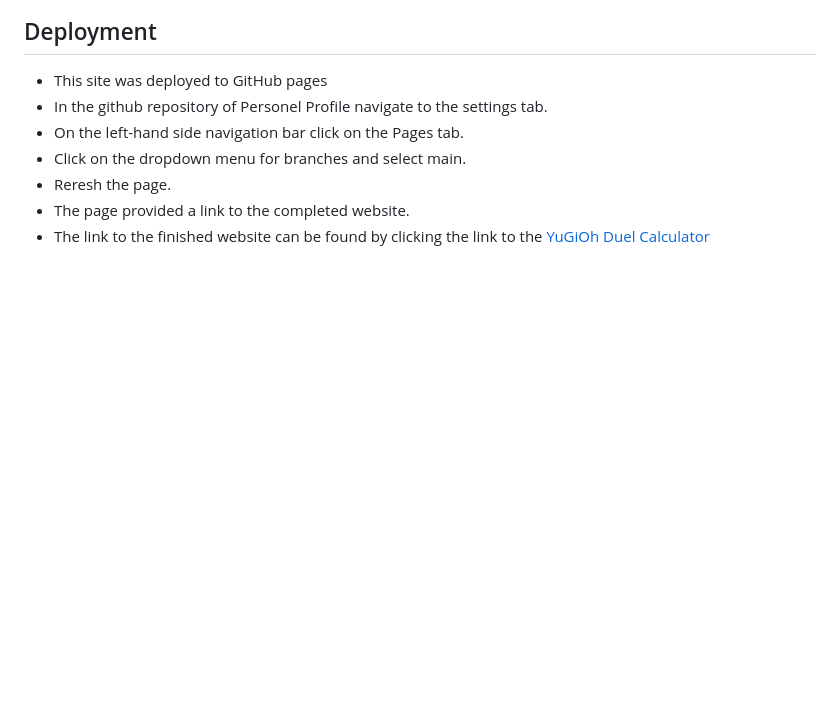
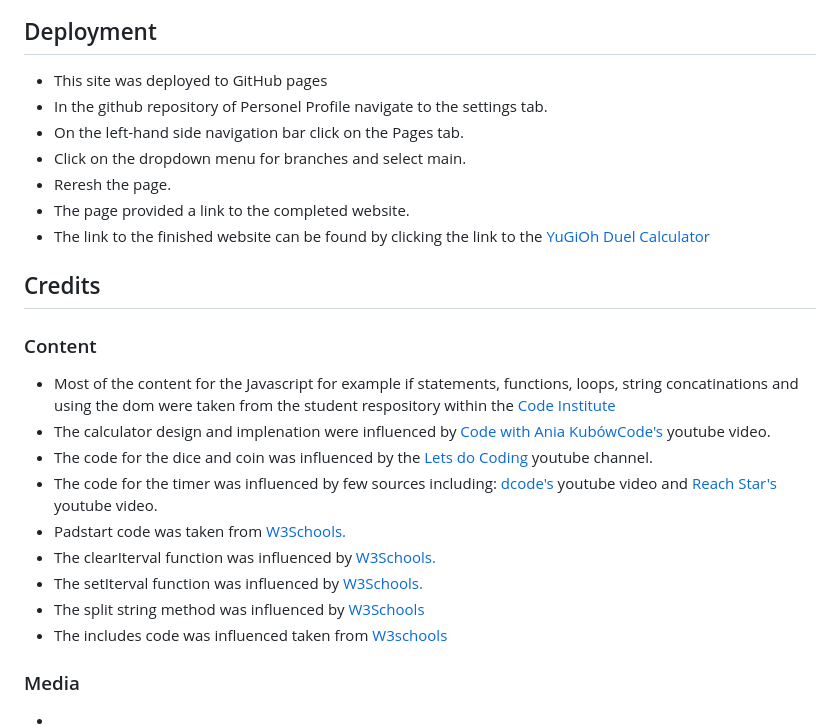
Before and after one commit to DiarmuidSheeran/yugioh-calculator, a Markdown page: README.md, the part around the change. Drawn GitHub-style; blank space fills up the shorter version.

Commit message:
add credits section to readme

```diff
--- a/README.md
+++ b/README.md
@@ -181,3 +181,18 @@ The website also has other features for the users such as a timer to keep track
 * Reresh the page.
 * The page provided a link to the completed website.
 * The link to the finished website can be found by clicking the link to the [YuGiOh Duel Calculator](https://diarmuidsheeran.github.io/yugioh-calculator/)
+
+## Credits
+### Content
+* Most of the content for the Javascript for example if statements, functions, loops, string concatinations and using the dom were taken from the student respository within the [Code Institute](https://codeinstitute.net/ie/)
+* The calculator design and implenation were influenced by [Code with Ania KubówCode's](https://www.youtube.com/watch?v=8IxIyI3JomE) youtube video.
+* The code for the dice and coin was influenced by the [Lets do Coding](https://www.youtube.com/watch?v=Z22B9ZjcIC4) youtube channel.
+* The code for the timer was influenced by few sources including: [dcode's](https://www.youtube.com/watch?v=PIiMSMz7KzM) youtube video and [Reach Star's](https://www.youtube.com/watch?v=4piMZDO5IOI) youtube video.
+* Padstart code was taken from [W3Schools.](https://www.w3schools.com/jsref/jsref_string_padstart.asp)
+* The clearIterval function was influenced by [W3Schools.](https://www.w3schools.com/jsref/met_win_clearinterval.asp)
+* The setIterval function was influenced by [W3Schools.](https://www.w3schools.com/jsref/met_win_setinterval.asp)
+* The split string method was influenced by [W3Schools](https://www.w3schools.com/jsref/jsref_split.asp)
+* The includes code was influenced taken from [W3schools](https://www.w3schools.com/jsref/jsref_includes.asp)
+
+### Media
+*
```
